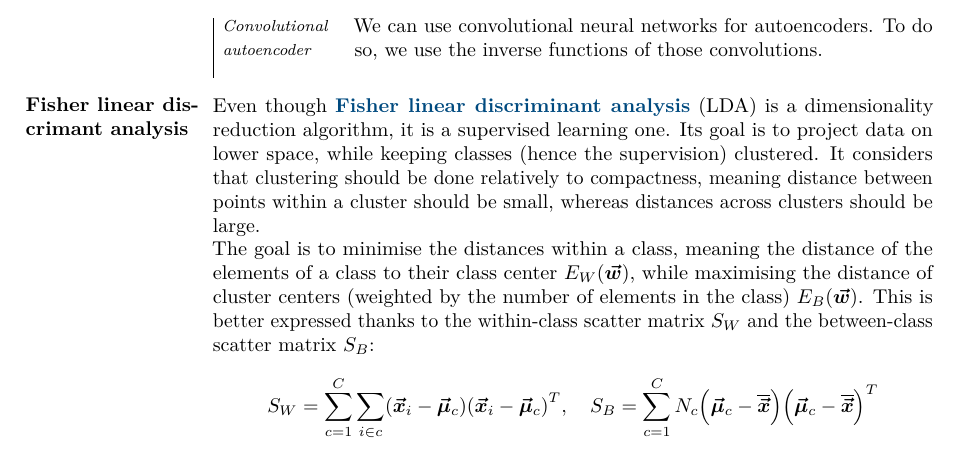
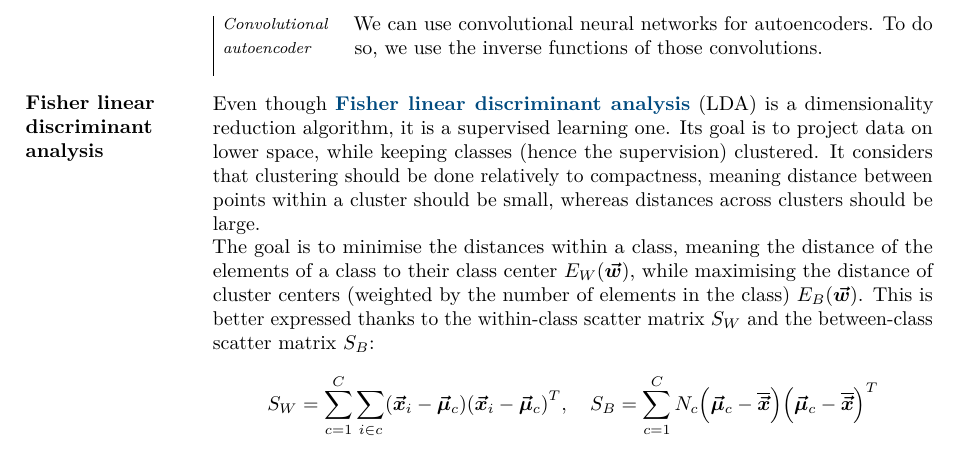
Before and after one commit to JoachimFavre/UniversityNotes, a LaTeX document (BA3/NotesCours/IntroToMachineLearning-BA3-Summary/IntroToMachineLearning-BA3-Summary.tex): part of page 16 of 17, cut so that both start at the same text. Compiled offline with LuaLaTeX.

Commit message:
Fixed typo

```diff
--- a/BA3/NotesCours/IntroToMachineLearning-BA3-Summary/IntroToMachineLearning-BA3-Summary.tex
+++ b/BA3/NotesCours/IntroToMachineLearning-BA3-Summary/IntroToMachineLearning-BA3-Summary.tex
@@ -637,7 +637,7 @@
 }
 
 
-\parag{Fisher linear discrimant analysis}{
+\parag{Fisher linear discriminant analysis}{
     Even though \important{Fisher linear discriminant analysis} (LDA) is a dimensionality reduction algorithm, it is a supervised learning one. Its goal is to project data on lower space, while keeping classes (hence the supervision) clustered. It considers that clustering should be done relatively to compactness, meaning distance between points within a cluster should be small, whereas distances across clusters should be large.
 
     The goal is to minimise the distances within a class, meaning the distance of the elements of a class to their class center $E_W\left(\bvec{w}\right)$, while maximising the distance of cluster centers (weighted by the number of elements in the class) $E_B\left(\bvec{w}\right)$. This is better expressed thanks to the within-class scatter matrix $S_W$ and the between-class scatter matrix $S_B$:
```
